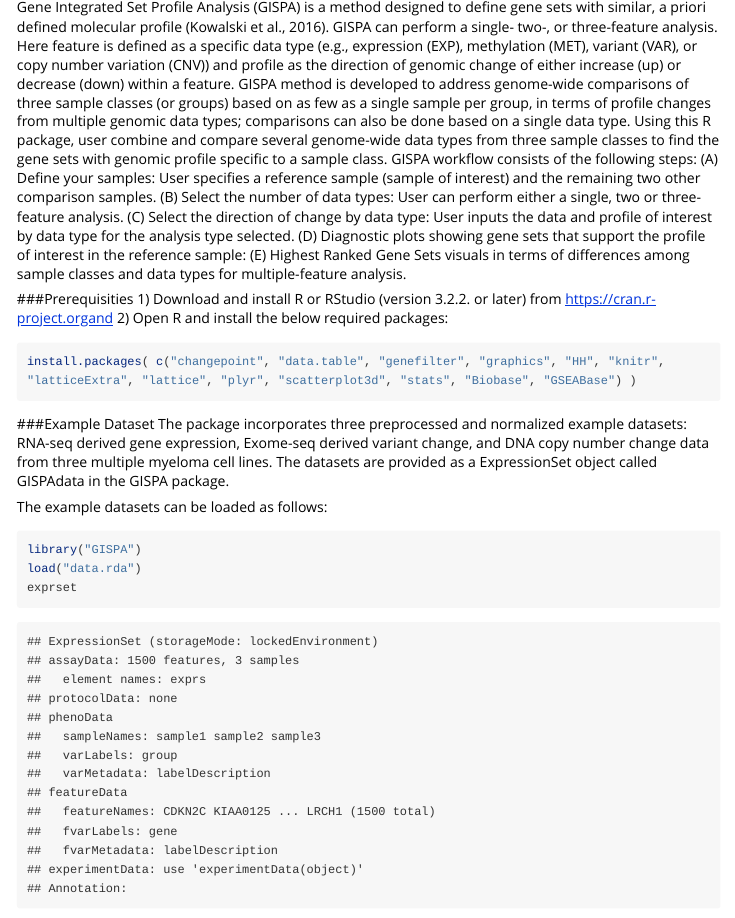
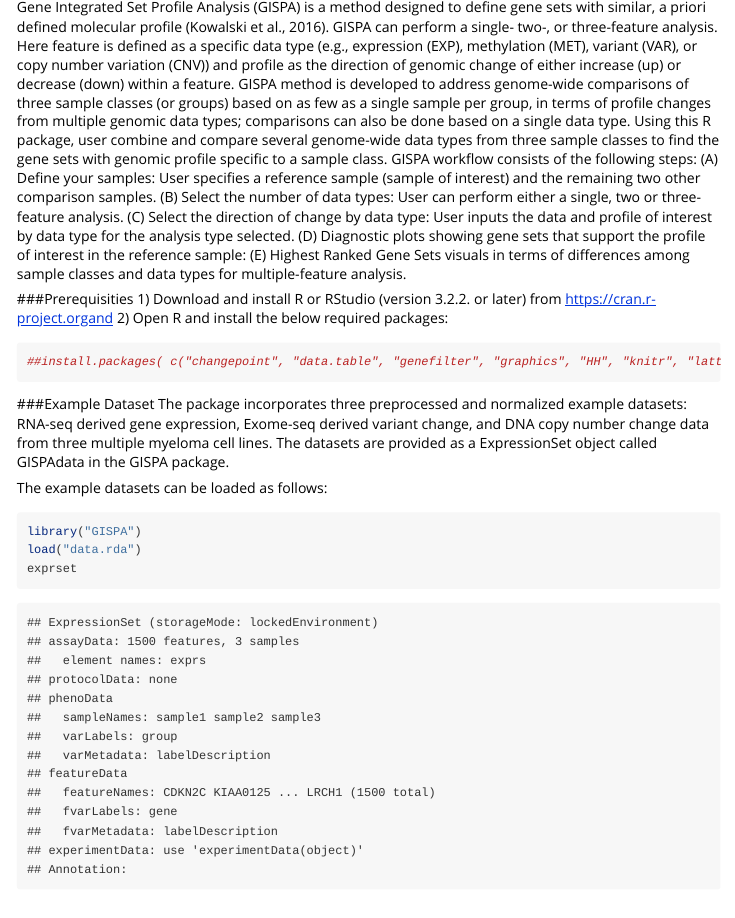
Before and after one commit to bioc/GISPA, an R Markdown document (vignettes/GISPA_manual.Rmd): the page in a window 1100 px wide, from 180 px down. Rendered offline with R 4.5, knitr and Pandoc, with nearby package versions; some code elsewhere in the file could not run offline; long lines of code are wrapped.

Commit message:
Fixed conflicts in version change

````diff
--- a/vignettes/GISPA_manual.Rmd
+++ b/vignettes/GISPA_manual.Rmd
@@ -22,7 +22,7 @@ Gene Integrated Set Profile Analysis (GISPA) is a method designed to define gene
 1)  Download and install R or RStudio (version 3.2.2. or later) from https://cran.r-project.organd
 2)  Open R and install the below required packages:
 ```{r, message=F, warning=F, eval=F}
-install.packages( c("changepoint", "data.table", "genefilter", "graphics", "HH", "knitr", "latticeExtra", "lattice", "plyr", "scatterplot3d", "stats", "Biobase", "GSEABase") )
+##install.packages( c("changepoint", "data.table", "genefilter", "graphics", "HH", "knitr", "latticeExtra", "lattice", "plyr", "scatterplot3d", "stats", "Biobase", "GSEABase") )
 ```
 
 
````
